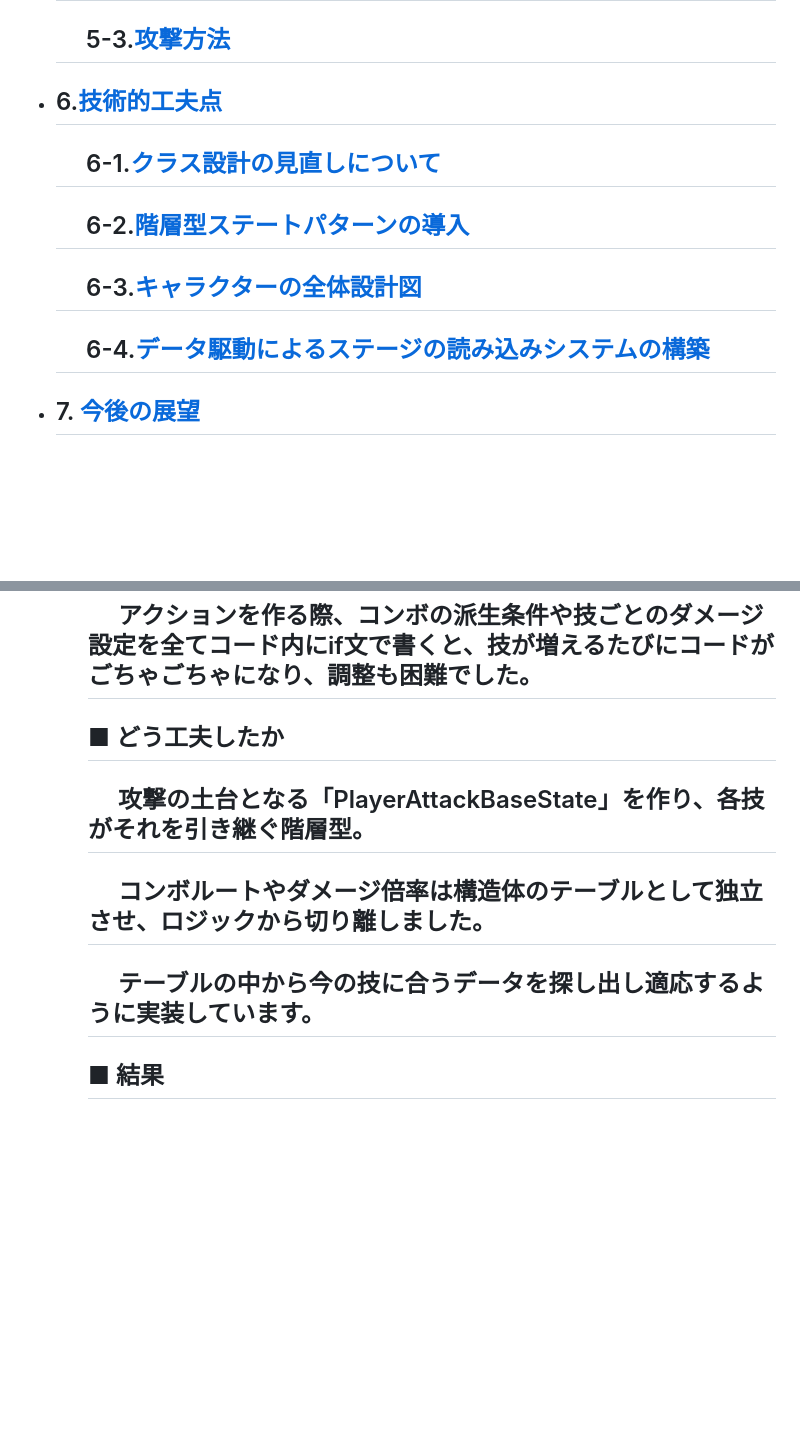
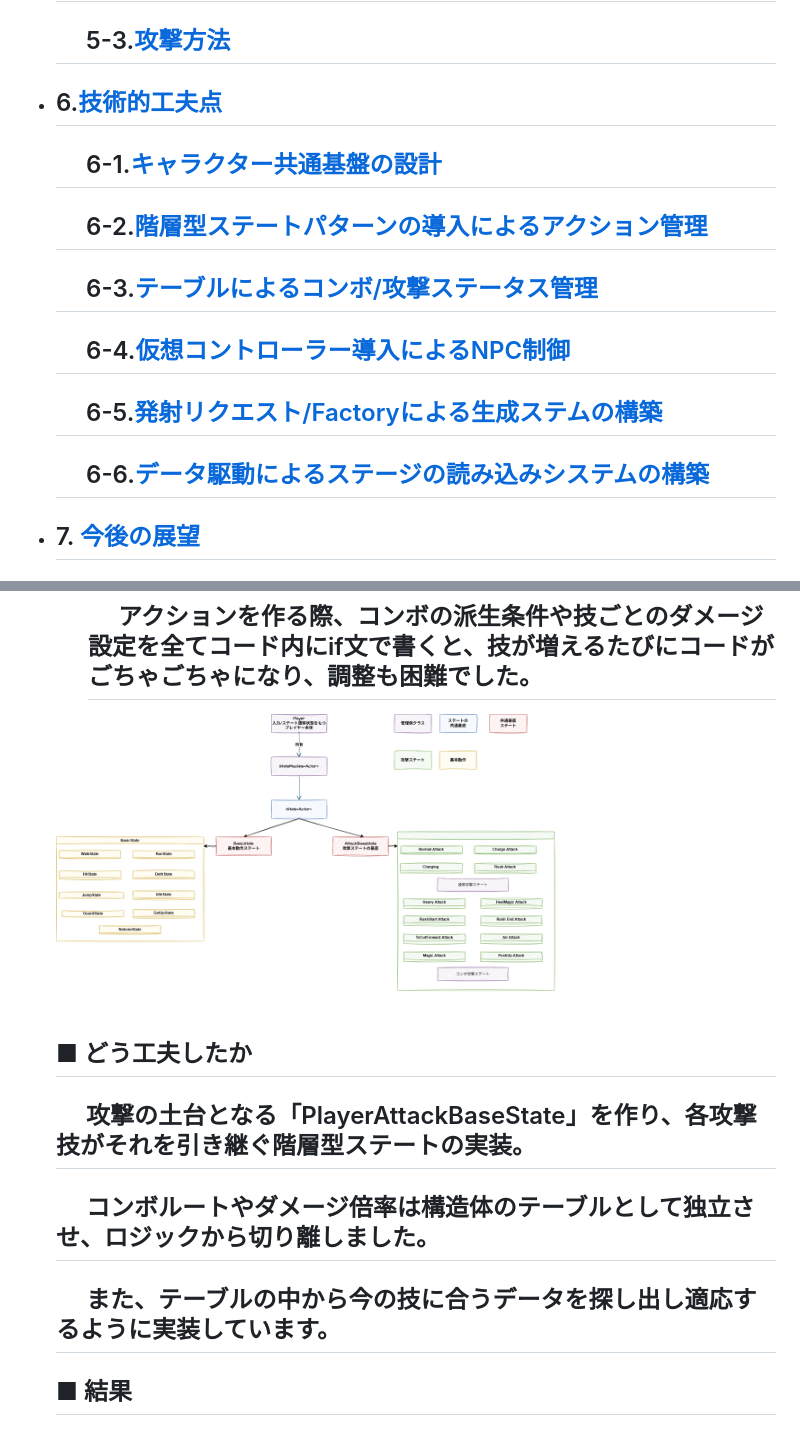
Before and after one commit to YamaguchiHayato/ProjectE.H-Portfolio-Home, a Markdown page: readme.md, 2 parts joined by grey strips. Drawn GitHub-style; pictures changed too: Image/PlayerStateStructure.png (added); blank space fills up the shorter version.

```diff
--- a/readme.md
+++ b/readme.md
@@ -21,10 +21,12 @@
   ## &emsp; 5-2.[復活システム](#part5-2)
   ## &emsp; 5-3.[攻撃方法](#part5-3)
 - ## 6.[技術的工夫点](#6技術的工夫点)
-  ## &emsp; 6-1.[クラス設計の見直しについて](#part6-1)
-  ## &emsp; 6-2.[階層型ステートパターンの導入](#part6-2)
-  ## &emsp; 6-3.[キャラクターの全体設計図](#part6-3)
-  ## &emsp; 6-4.[データ駆動によるステージの読み込みシステムの構築](#part6-4)
+  ## &emsp; 6-1.[キャラクター共通基盤の設計](#part6-1)
+  ## &emsp; 6-2.[階層型ステートパターンの導入によるアクション管理](#part6-2)
+  ## &emsp; 6-3.[テーブルによるコンボ/攻撃ステータス管理](#part6-3)
+  ## &emsp; 6-4.[仮想コントローラー導入によるNPC制御](#part6-4)
+  ## &emsp; 6-5.[発射リクエスト/Factoryによる生成ステムの構築](#part6-5)
+  ## &emsp; 6-6.[データ駆動によるステージの読み込みシステムの構築](#part6-6)
 - ## 7. [今後の展望](#7今後の展望)
 - ## 8. [リンク集](#8-リンク集)
 ****
@@ -136,10 +145,16 @@
     ## ■ 課題
     ## &emsp; アクションを作る際、コンボの派生条件や技ごとのダメージ設定を全てコード内にif文で書くと、技が増えるたびにコードがごちゃごちゃになり、調整も困難でした。
 
+   <a href="Image/PlayerStateStructure.png" target="_blank">
+   <img src="Image/PlayerStateStructure.png" width="100%">
+   </a>
+
+
     ## ■ どう工夫したか
-    ## &emsp; 攻撃の土台となる「PlayerAttackBaseState」を作り、各技がそれを引き継ぐ階層型。
+    ## &emsp; 攻撃の土台となる「PlayerAttackBaseState」を作り、各攻撃技がそれを引き継ぐ階層型ステートの実装。
     ## &emsp; コンボルートやダメージ倍率は構造体のテーブルとして独立させ、ロジックから切り離しました。
-    ## &emsp; テーブルの中から今の技に合うデータを探し出し適応するように実装しています。
+    ## &emsp; また、テーブルの中から今の技に合うデータを探し出し適応するように実装しています。
+
 
     ## ■ 結果
     ## &emsp; コードを直接書き換えなくても、テーブルの数値をいじるだけで技の強さやコンボの繋がりを瞬時に変えられるようになり、拡張性が大きく向上しました。
```
Also changed, not shown: other parts of readme.md (+64 -24 lines), Image/BulletGenerationSystemStructure.png (added), Image/Character.png (added), Image/NPCVirtualInputStructure.png (added), 2 other files.
